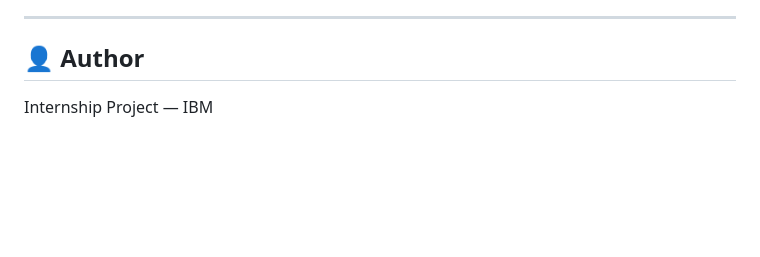
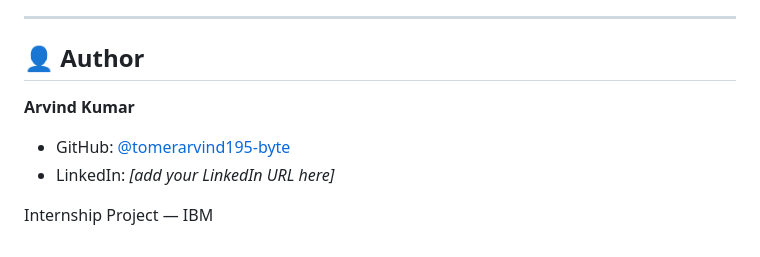
Before and after one commit to tomerarvind195-byte/IBM--AI-Based-Cyber-Threat-Detection-Framework, a Markdown page: README.md, the part around the change. GitHub-like rendering; blank space fills up the shorter version.

Commit message:
Add author details to README
Updated author information with GitHub and LinkedIn links.

```diff
--- a/README.md
+++ b/README.md
@@ -133,4 +133,8 @@ streamlit run scripts/dashboard.py
 
 ## 👤 Author
 
+**Arvind Kumar**
+- GitHub: [@tomerarvind195-byte](https://github.com/tomerarvind195-byte)
+- LinkedIn: *[add your LinkedIn URL here]*
+
 Internship Project — IBM
```
